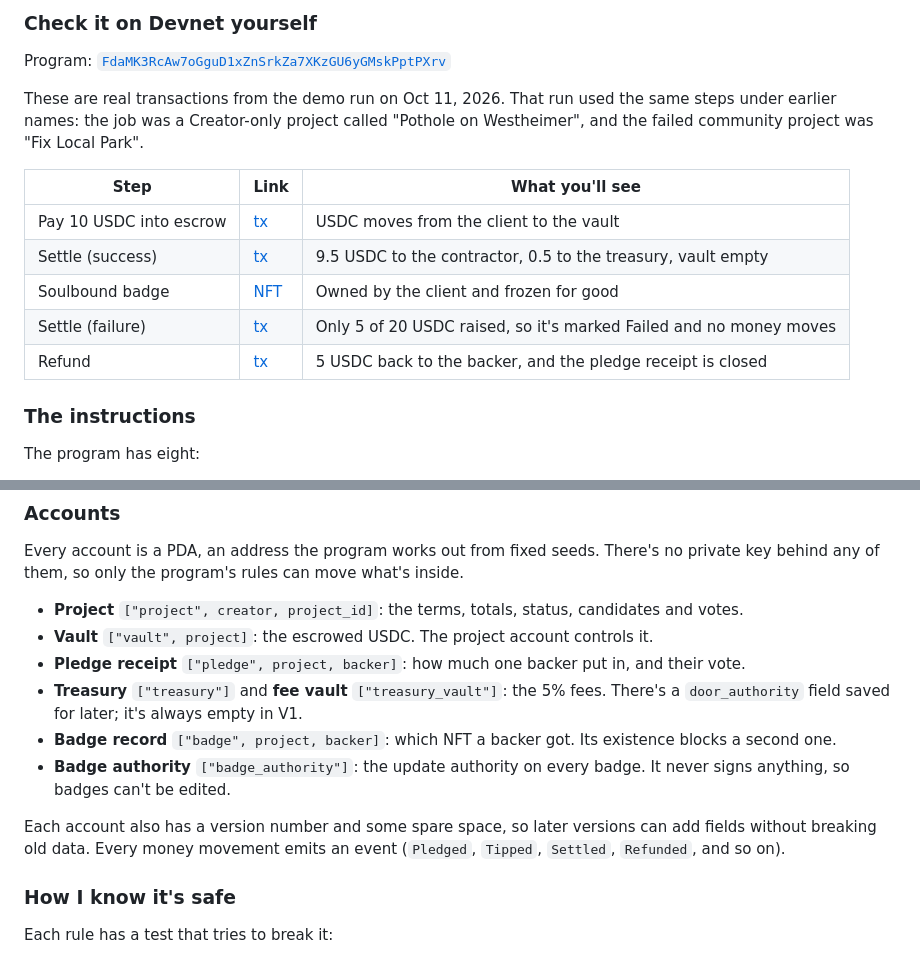
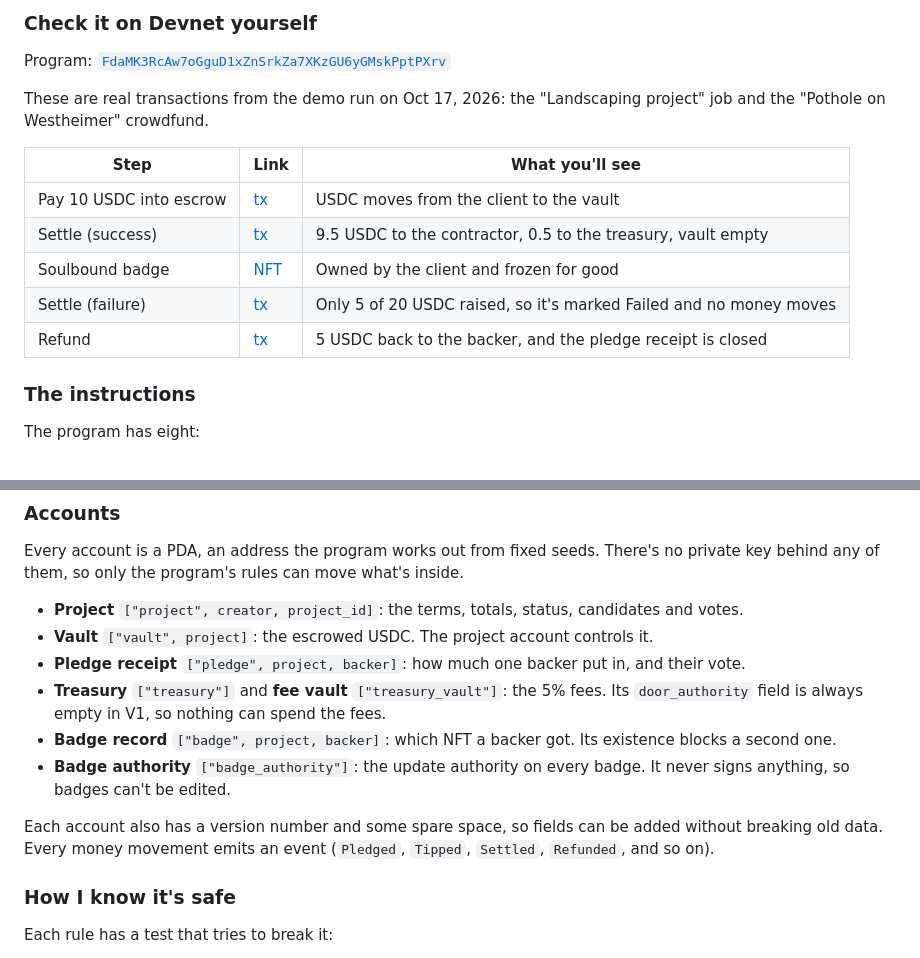
Before and after one commit to HomeTownHer0/TownFund, a Markdown page: README.md, 2 parts joined by grey strips. Rendered like a GitHub page.

```diff
--- a/README.md
+++ b/README.md
@@ -103,10 +97,8 @@ newest one on Explorer.
 
 Program: [`FdaMK3RcAw7oGguD1xZnSrkZa7XKzGU6yGMskPptPXrv`](https://explorer.solana.com/address/FdaMK3RcAw7oGguD1xZnSrkZa7XKzGU6yGMskPptPXrv?cluster=devnet)
 
-These are real transactions from the demo run on Oct 11, 2026. That run
-used the same steps under earlier names: the job was a Creator-only project
-called "Pothole on Westheimer", and the failed community project was
-"Fix Local Park".
+These are real transactions from the demo run on Oct 17, 2026: the
+"Landscaping project" job and the "Pothole on Westheimer" crowdfund.
 
 | Step | Link | What you'll see |
 |---|---|---|
@@ -151,15 +143,15 @@ move what's inside.
 - **Pledge receipt** `["pledge", project, backer]`: how much one backer put
   in, and their vote.
 - **Treasury** `["treasury"]` and **fee vault** `["treasury_vault"]`: the
-  5% fees. There's a `door_authority` field saved for later; it's always
-  empty in V1.
+  5% fees. Its `door_authority` field is always empty in V1, so nothing
+  can spend the fees.
 - **Badge record** `["badge", project, backer]`: which NFT a backer got.
   Its existence blocks a second one.
 - **Badge authority** `["badge_authority"]`: the update authority on every
   badge. It never signs anything, so badges can't be edited.
 
-Each account also has a version number and some spare space, so later
-versions can add fields without breaking old data. Every money movement
+Each account also has a version number and some spare space, so fields
+can be added without breaking old data. Every money movement
 emits an event (`Pledged`, `Tipped`, `Settled`, `Refunded`, and so on).
 
 ### How I know it's safe
```
Also changed, not shown: other parts of README.md (+22 -31 lines).
